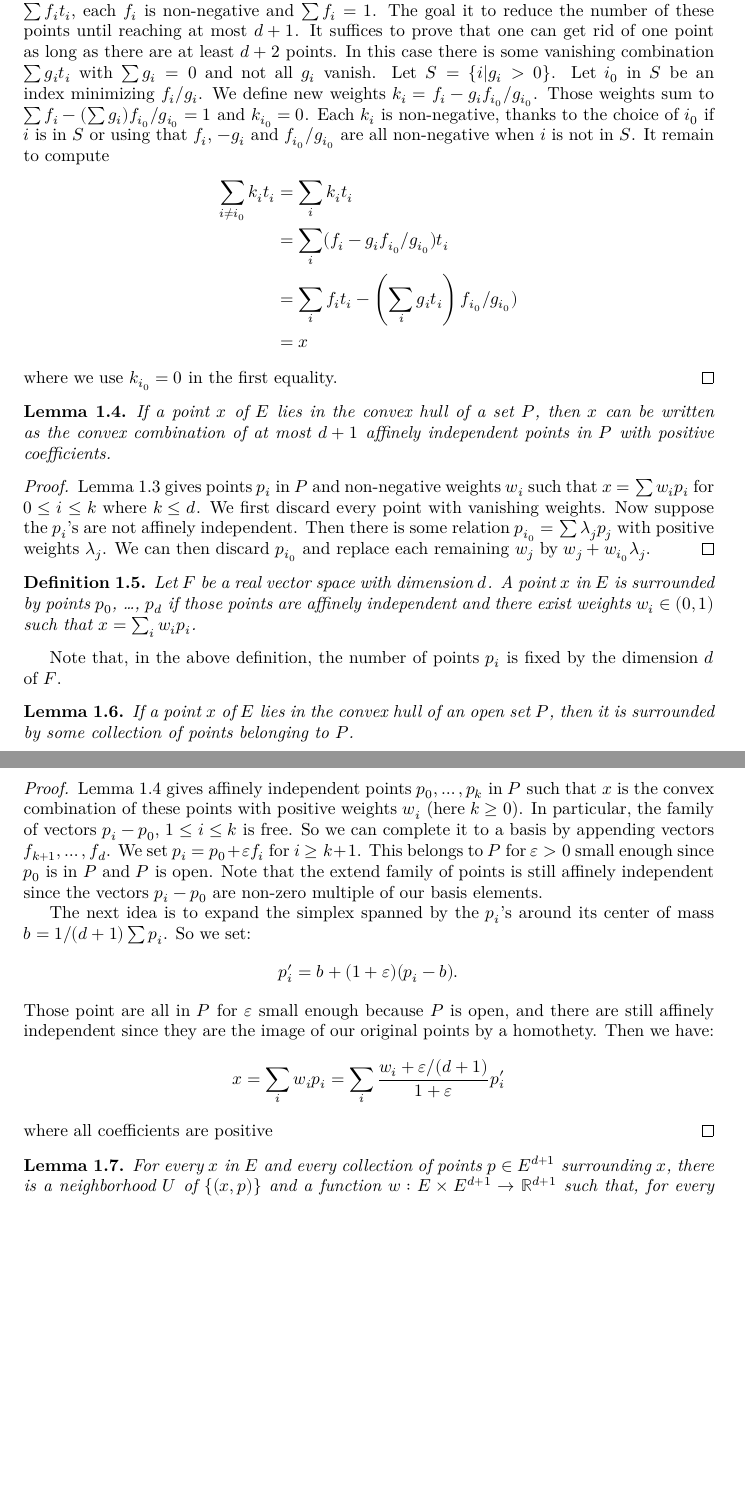
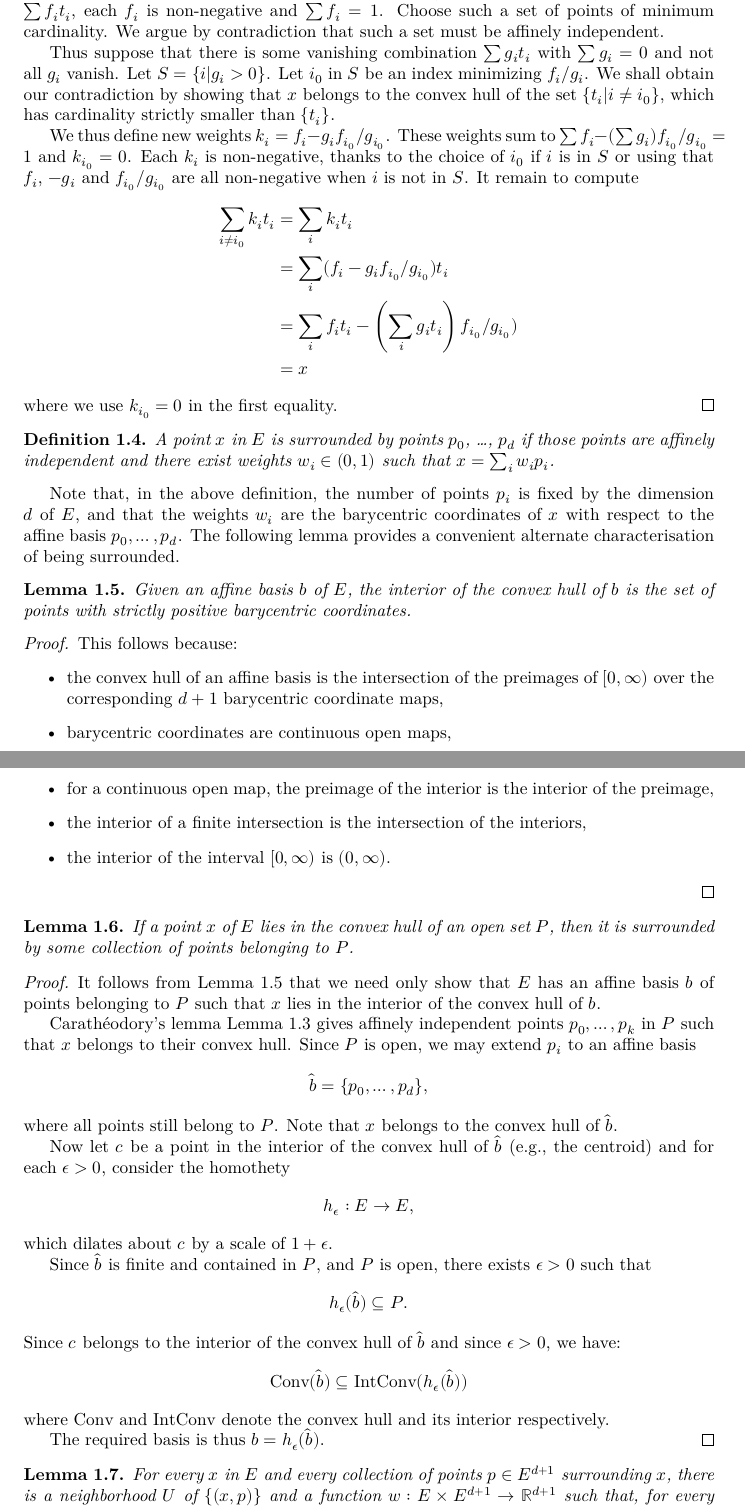
Before and after one commit to leanprover-community/sphere-eversion, a LaTeX thesis (blueprint/src/print.tex, which reads blueprint/src/loops.tex): two parts of pages 7 and 8 of 21, joined at a grey line, cut at the place of the change, the shorter picture padded with empty space. Compiled offline with XeLaTeX.

Commit message:
feat(blueprint/src/loops): Update blueprint to bring it in line with formal proof of `int_cvx`.

```diff
--- a/blueprint/src/loops.tex
+++ b/blueprint/src/loops.tex
@@ -90,16 +90,19 @@ We'll need the Carathéodory lemma:
   By assumption, there is a finite set of points $t_i$ in $P$ and
   weights $f_i$ such that $x = \sum f_i t_i$, each $f_i$ is non-negative
   and $\sum f_i = 1$.
-  The goal it to reduce the number of these points until reaching at most
-  $d+1$.
-  It suffices to prove that one can get rid of one point as long as
-  there are at least $d+2$ points.
-  In this case there is some vanishing combination $\sum g_i t_i$ with
+  Choose such a set of points of minimum cardinality. We argue by
+  contradiction that such a set must be affinely independent.
+
+  Thus suppose that there is some vanishing combination $\sum g_i t_i$ with
   $\sum g_i = 0$ and not all $g_i$ vanish.
   Let $S = \{i | g_i > 0\}$.
-  Let $i_0$ in $S$ be an index minimizing $f_i/g_i$.
-  We define new weights $k_i = f_i - g_i f_{i_0}/g_{i_0}$.
-  Those weights sum to $\sum f_i - (\sum g_i)f_{i_0}/g_{i_0} = 1$
+  Let $i_0$ in $S$ be an index minimizing $f_i/g_i$. We shall obtain our
+  contradiction by showing that $x$ belongs to the convex hull of the set
+  $\{t_i| i \ne i_0\}$, which has cardinality strictly smaller than
+  $\{t_i\}$.
+
+  We thus define new weights $k_i = f_i - g_i f_{i_0}/g_{i_0}$.
+  These weights sum to $\sum f_i - (\sum g_i)f_{i_0}/g_{i_0} = 1$
   and $k_{i_0} = 0$.
   Each $k_i$ is non-negative, thanks to the choice of $i_0$ if
   $i$ is in $S$ or using that $f_i$, $-g_i$ and $f_{i_0}/g_{i_0}$
@@ -114,37 +117,45 @@ We'll need the Carathéodory lemma:
   where we use $k_{i_0} = 0$ in the first equality.
 \end{proof}
 
-\begin{lemma}
-\label{lem:refined_caratheodory}
-  If a point $x$ of $E$ lies in the convex hull of a set $P$, then $x$
-  can be written as the convex combination of at most $d + 1$ affinely
-  independent points in $P$ with positive coefficients.
-\end{lemma}
-
-\begin{proof}
-  \uses{lem:caratheodory}
-  \cref{lem:caratheodory} gives points $p_i$ in $P$ and non-negative
-  weights $w_i$ such that $x = \sum w_i p_i$ for $0 ≤ i ≤ k$ where
-  $k ≤ d$. We first discard every point with vanishing weights.
-  Now suppose the $p_i$'s are not affinely independent. Then there is
-  some relation $p_{i_0} = \sum λ_j p_j$ with positive weights
-  $λ_j$. We can then discard $p_{i_0}$ and replace each remaining
-  $w_j$ by $w_j + w_{i_0}λ _j$.
-\end{proof}
-
 
 \begin{definition}
   \label{def:surrounds_points}
   \lean{surrounding_pts}
   \leanok
-  Let $F$ be a real vector space with dimension $d$. A point $x$ in $E$
+  A point $x$ in $E$
   is surrounded by points $p_0$, \dots, $p_d$ if those points are
   affinely independent and there exist weights $w_i ∈ (0, 1)$ such
   that $x = \sum_i w_i p_i$.
 \end{definition}
 
 Note that, in the above definition, the number of points $p_i$ is fixed
-by the dimension $d$ of $F$.
+by the dimension $d$ of $E$, and that the weights $w_i$ are the barycentric
+coordinates of $x$ with respect to the affine basis $p_0, \ldots, p_d$.
+The following lemma provides a convenient alternate characterisation of
+being surrounded.
+
+\begin{lemma}
+  \label{lem:interior_chab}
+  \lean{interior_convex_hull_aff_basis}\leanok
+  Given an affine basis $b$ of $E$, the interior of the convex hull of
+  $b$ is the set of points with strictly positive barycentric coordinates.
+\end{lemma}
+
+\begin{proof}
+  \leanok
+  This follows because:
+  \begin{itemize}
+    \item the convex hull of an affine basis is the intersection of the
+    preimages of $[0, \infty)$ over the corresponding $d+1$ barycentric
+    coordinate maps,
+    \item barycentric coordinates are continuous open maps,
+    \item for a continuous open map, the preimage of the interior is the
+    interior of the preimage,
+    \item the interior of a finite intersection is the intersection of the
+    interiors,
+    \item the interior of the interval $[0, \infty)$ is $(0, \infty)$.
+  \end{itemize}
+\end{proof}
 
 \begin{lemma}
   \label{lem:int_cvx}
@@ -155,33 +166,41 @@ by the dimension $d$ of $F$.
 
 \begin{proof}
   \leanok
-  \uses{lem:refined_caratheodory}
-  \Cref{lem:refined_caratheodory} gives affinely independent points
-  $p_0, \dots, p_k$ in $P$ such that $x$ is the convex combination of
-  these points with positive weights $w_i$ (here $k \ge 0$).
-  In particular, the family of vectors $p_i - p_0$, $1 ≤ i ≤ k$ is free.
-  So we can complete it to a basis by appending vectors
-  $f_{k+1}, \dots, f_d$.
-  We set $p_i = p_0 + εf_i$ for $i \ge k+1$.
-  This belongs to $P$ for $ε > 0$ small enough since $p_0$ is in $P$
-  and $P$ is open.
-  Note that the extend family of points is still affinely independent
-  since the vectors $p_i - p_0$ are non-zero multiple of our basis
-  elements.
+  \uses{lem:interior_chab}
+  It follows from \Cref{lem:interior_chab} that we need only show that $E$
+  has an affine basis $b$ of points belonging to $P$ such that $x$ lies in
+  the interior of the convex hull of $b$.
 
-  The next idea is to expand the simplex spanned by the $p_i$'s around its
-  center of mass $b = 1/(d+1)\sum p_i$. So we set:
+  Carathéodory's lemma \Cref{lem:caratheodory} gives affinely independent
+  points $p_0, \dots, p_k$ in $P$ such that $x$ belongs to their convex
+  hull. Since $P$ is open, we may extend $p_i$ to an affine basis
   \[
-    p'_i = b + (1 + ε)(p_i - b).
+    \hat b = \{p_0, \ldots, p_d\},
   \]
-  Those point are all in $P$ for $ε$ small enough because $P$ is open,
-  and there are still affinely independent since they are the image of
-  our original points by a homothety.
-  Then we have:
+  where all points still belong to $P$.
+  Note that $x$ belongs to the convex hull of $\hat b$.
+
+  Now let $c$ be a point in the interior of the convex hull of $\hat b$
+  (e.g., the centroid) and for each $\epsilon > 0$, consider the homothety
   \[
-    x = \sum_i w_i p_i = \sum_i \frac{w_i + ε/(d+1)}{1 + ε} p'_i
+    h_\epsilon : E \to E,
   \]
-  where all coefficients are positive
+  which dilates about $c$ by a scale of $1 + \epsilon$.
+
+  Since $\hat b$ is finite and contained in $P$, and $P$ is open, there exists
+  $\epsilon > 0$ such that
+  \[
+    h_\epsilon (\hat b) \subseteq P.
+  \]
+  Since $c$ belongs to the interior
+  of the convex hull of $\hat b$ and since $\epsilon > 0$, we have:
+  \[
+    \Conv(\hat b) \subseteq \IntConv (h_\epsilon (\hat b))
+  \]
+  where $\Conv$ and $\IntConv$ denote the convex hull and its interior
+  respectively.
+
+  The required basis is thus $b = h_\epsilon (\hat b)$.
 \end{proof}
 
 
```
Also changed, not shown: blueprint/src/loops.tex (4 more changed lines).
